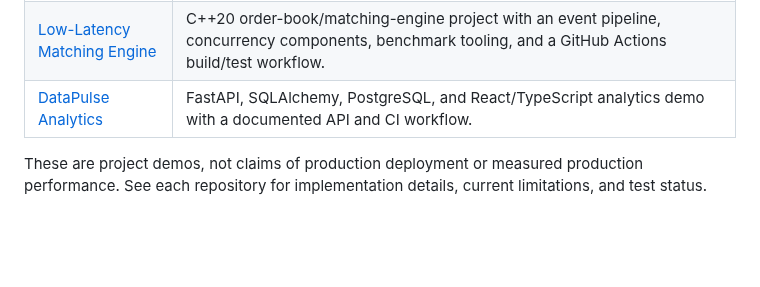
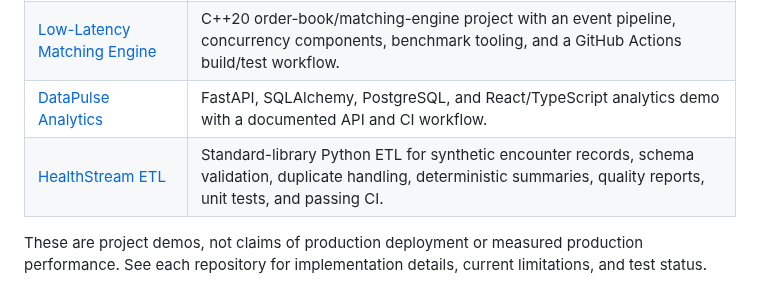
Before and after one commit to adhinaik13/Respository, a Markdown page: README.md, the part around one of its changes. Rendered like a GitHub page; blank space fills up the shorter version.

Commit message:
Feature HealthStream ETL and CI status in portfolio README

```diff
--- a/README.md
+++ b/README.md
@@ -46,5 +46,6 @@
 | [UPI Offline Mesh](https://github.com/adhinaik13/UPI_Without_Internet) | Java 17 and Spring Boot settlement gateway, encrypted QR payment simulation, idempotent processing, and security-focused tests. Native Bluetooth/Wi-Fi transport remains future work. |
 | [Low-Latency Matching Engine](https://github.com/adhinaik13/low-latency-matching-engine) | C++20 order-book/matching-engine project with an event pipeline, concurrency components, benchmark tooling, and a GitHub Actions build/test workflow. |
 | [DataPulse Analytics](https://github.com/adhinaik13/DataPulse-Analytics) | FastAPI, SQLAlchemy, PostgreSQL, and React/TypeScript analytics demo with a documented API and CI workflow. |
+| [HealthStream ETL](https://github.com/adhinaik13/HealthStream-ETL) | Standard-library Python ETL for synthetic encounter records, schema validation, duplicate handling, deterministic summaries, quality reports, unit tests, and passing CI. |
 
 These are project demos, not claims of production deployment or measured production performance. See each repository for implementation details, current limitations, and test status.
```
Also changed, not shown: other parts of README.md (+2 -0 lines).
